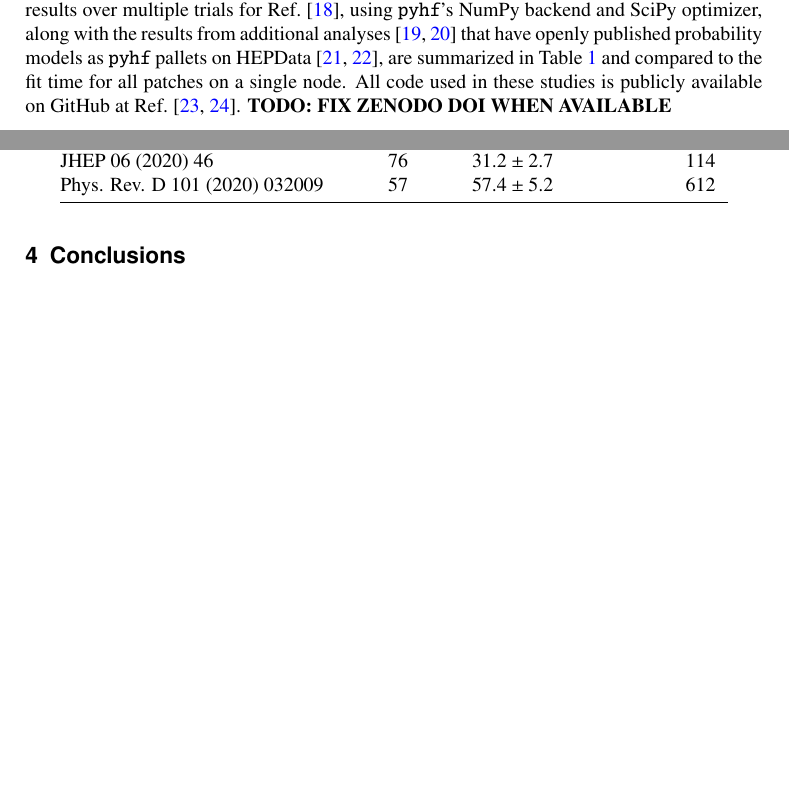
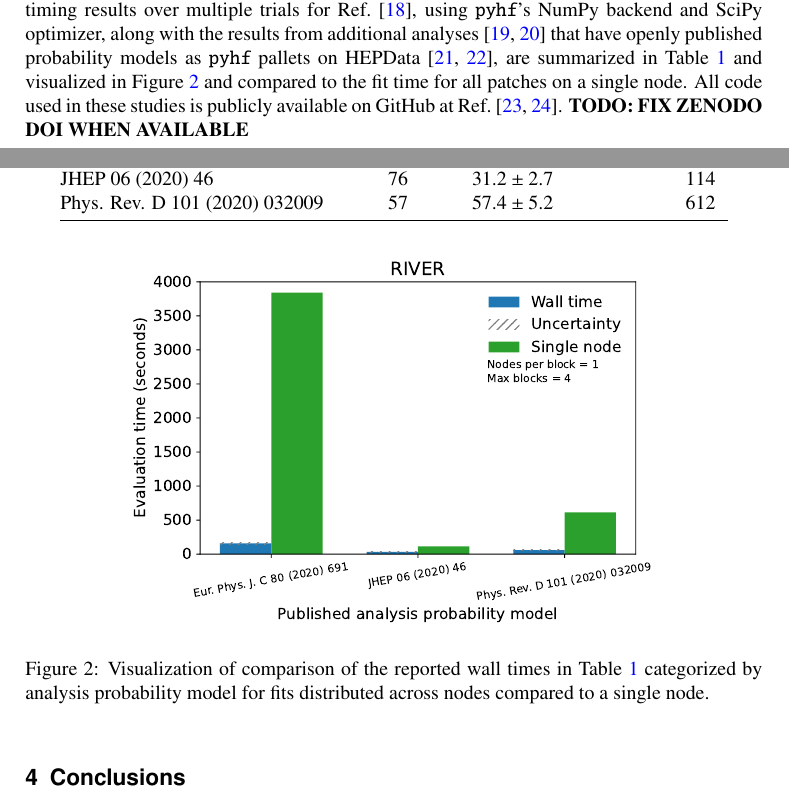
Before and after one commit to matthewfeickert/pyhf-funcX-CHEP-2021-proposal, a LaTeX document (CHEP_2021_proposal.tex, which reads src/results.tex): two parts of pages 5 and 6 of 9 before the commit and two parts of pages 5 and 6 of 10 after it, joined at a grey line, cut so that both start at the same text, the shorter picture padded with empty space. Compiled offline with pdfLaTeX.

Commit message:
Add figure to compliment Table 1

```diff
--- a/src/results.tex
+++ b/src/results.tex
@@ -3,7 +3,7 @@
 Using the \funcX{} configuration deployed on RIVER described in~\Cref{subsec:FaaS_analysis_facilities}, \funcX{} is able to receive posted JSON serializations of the \pyhf{} pallet containing the background workspace and signal patches downloaded from HEPData~\cite{ATLAS_SUSY_1Lbb_pallet}, start \funcX{} worker nodes, send patched workspaces to each worker, fit the workspace and return the results with a user wall time of under 3 minutes.
 As this wall time includes data transfer to and from the user's machine and RIVER, and worker node orchestration time, the time required for inference alone is even smaller.
 Example typical run output and performance can be seen in~\Cref{lst:funcX_demo_output}.
-The timing results over multiple trials for Ref.~\cite{ATLAS_SUSY_1Lbb_pallet}, using \pyhf{}'s NumPy backend and SciPy optimizer, along with the results from additional analyses~\cite{SUSY-2018-09,SUSY-2018-04} that have openly published probability models as \pyhf{} pallets on HEPData~\cite{ATLAS_SUSY_SS3L_pallet,ATLAS_SUSY_staus_pallet}, are summarized in~\Cref{table:performance} and compared to the fit time for all patches on a single node.
+The timing results over multiple trials for Ref.~\cite{ATLAS_SUSY_1Lbb_pallet}, using \pyhf{}'s NumPy backend and SciPy optimizer, along with the results from additional analyses~\cite{SUSY-2018-09,SUSY-2018-04} that have openly published probability models as \pyhf{} pallets on HEPData~\cite{ATLAS_SUSY_SS3L_pallet,ATLAS_SUSY_staus_pallet}, are summarized in~\Cref{table:performance} and visualized in~\Cref{fig:timing_barplot_river} and compared to the fit time for all patches on a single node.
 All code used in these studies is publicly available on GitHub at Ref.~\cite{study_code,study_code_zenodo_doi}.
 \textbf{TODO: FIX ZENODO DOI WHEN AVAILABLE}
 
@@ -16,6 +16,14 @@ The results summarized in~\Cref{table:performance} use $\texttt{max\_blocks}=4$
 
 \input{src/tables/performance_table.tex}
 
+\begin{figure}[!htpb]
+    \centering
+    \includegraphics[width=0.75\textwidth]{timing_barplot_river.pdf}
+    \caption{Visualization of comparison of the reported wall times in~\Cref{table:performance} categorized by analysis probability model for fits distributed across nodes compared to a single node.}
+    \label{fig:timing_barplot_river}
+\end{figure}
+
+
 These results are not fundamental limits of the performance of the software and are meant as preliminary tests of scaling on heterogeneous architecture.
 For comparison, on a local system with an AMD Ryzen 9 3900X processor (12 cores 3.8GHz) and 2 x 32GB DDR4-2400 Memory (64 GB) the fitting results for the 125 signal patches of Ref.~\cite{ATLAS_SUSY_1Lbb_pallet} on a single core were obtained in 1672~seconds.
 Additionally, in isolated tests on RIVER the 125 signal patches of Ref.~\cite{ATLAS_SUSY_1Lbb_pallet} were able to be fit with \funcX{} orchestration in 76~seconds.
```
